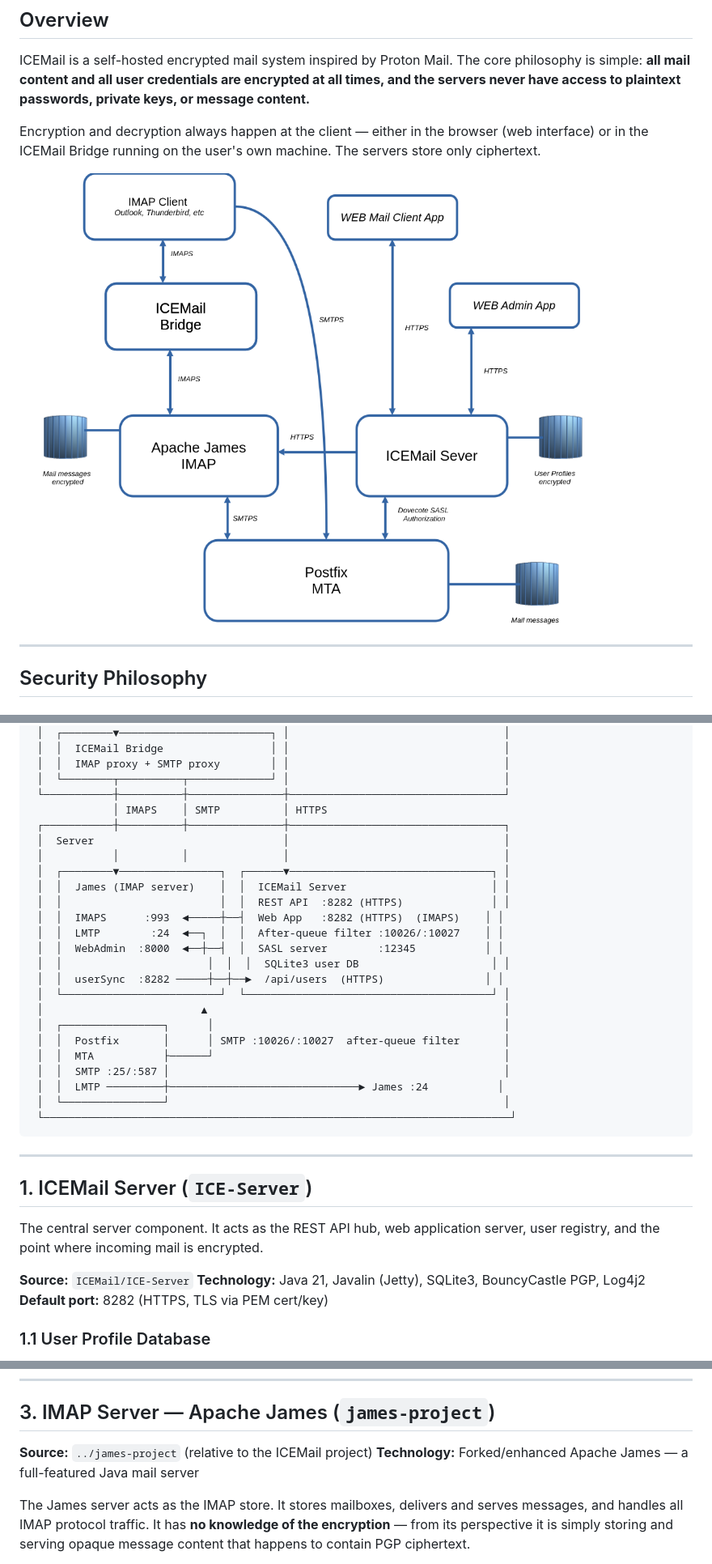
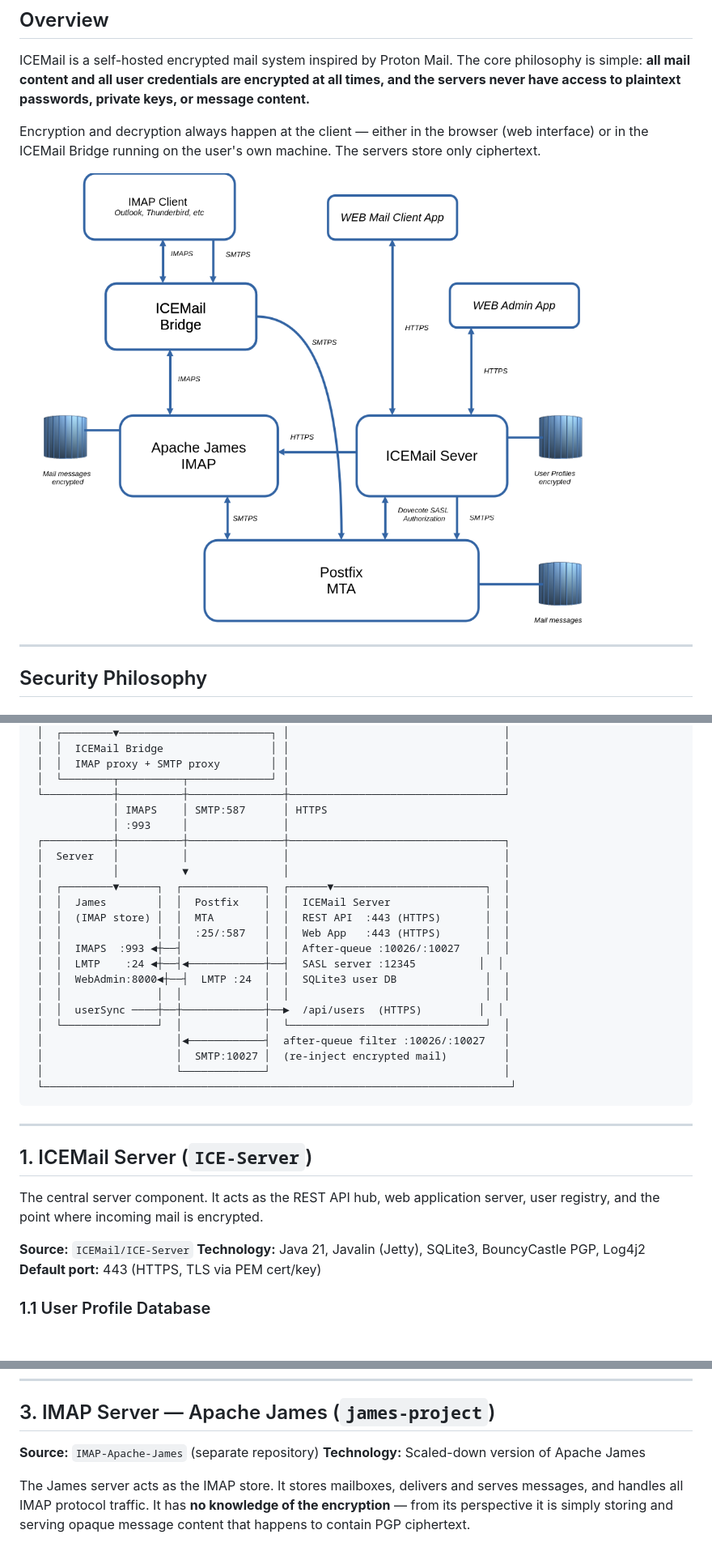
Before and after one commit to hoddmimes/ICEMail, a Markdown page: doc/architecture.md, 3 parts joined by grey strips. Shown: that part at 81% size. Drawn GitHub-style; pictures changed too: doc/architecture.png; blank space fills up the shorter version.

````diff
--- a/doc/architecture.md
+++ b/doc/architecture.md
@@ -52,26 +52,24 @@ The system consists of four main components:
  │  │  IMAP proxy + SMTP proxy        │ │                                  │
  │  └────────┬──────────┬─────────────┘ │                                  │
  └───────────┼──────────┼───────────────┼──────────────────────────────────┘
-             │ IMAPS    │ SMTP          │ HTTPS
+             │ IMAPS    │ SMTP:587      │ HTTPS
+             │ :993     │               │
  ┌───────────┼──────────┼───────────────┼──────────────────────────────────┐
- │  Server                              │                                  │
- │           │          │               │                                  │
- │  ┌────────▼────────────────┐  ┌──────▼────────────────────────────────┐ │
- │  │  James (IMAP server)    │  │  ICEMail Server                       │ │
- │  │                         │  │  REST API  :8282 (HTTPS)              │ │
- │  │  IMAPS      :993  ◄─────┼──┤  Web App   :8282 (HTTPS)  (IMAPS)    │ │
- │  │  LMTP        :24  ◄──┐  │  │  After-queue filter :10026/:10027    │ │
- │  │  WebAdmin  :8000  ◄──┼──┤  │  SASL server        :12345           │ │
- │  │                       │  │  │  SQLite3 user DB                     │ │
- │  │  userSync  :8282 ─────┼──┼──►  /api/users  (HTTPS)                │ │
- │  └─────────────────────────┘  └───────────────────────────────────────┘ │
- │                         ▲                                               │
- │  ┌────────────────┐      │                                              │
- │  │  Postfix       │      │ SMTP :10026/:10027  after-queue filter       │
- │  │  MTA           ├──────┘                                              │
- │  │  SMTP :25/:587 │                                                     │
- │  │  LMTP ─────────┼──────────────────────────────► James :24           │
- │  └────────────────┘                                                     │
+ │  Server   │          │               │                                  │
+ │           │          ▼               │                                  │
+ │  ┌────────▼──────┐  ┌─────────────┐  ┌──────▼────────────────────────┐  │
+ │  │  James        │  │  Postfix    │  │  ICEMail Server               │  │
+ │  │  (IMAP store) │  │  MTA        │  │  REST API  :443 (HTTPS)       │  │
+ │  │               │  │  :25/:587   │  │  Web App   :443 (HTTPS)       │  │
+ │  │  IMAPS  :993 ◄┼──┤             │  │  After-queue :10026/:10027    │  │
+ │  │  LMTP    :24 ◄┼──┤◄────────────┼──┤  SASL server :12345          │  │
+ │  │  WebAdmin:8000◄┼──┤  LMTP :24  │  │  SQLite3 user DB              │  │
+ │  │               │  │             │  │                               │  │
+ │  │  userSync ────┼──┼─────────────┼──►  /api/users  (HTTPS)         │  │
+ │  └───────────────┘  │             │  └───────────────────────────────┘  │
+ │                     │◄────────────┤  after-queue filter :10026/:10027   │
+ │                     │  SMTP:10027 │  (re-inject encrypted mail)         │
+ │                     └─────────────┘                                     │
  └──────────────────────────────────────────────────────────────────────────┘
 ```
 
@@ -83,7 +81,7 @@ The central server component. It acts as the REST API hub, web application serve
 
 **Source:** `ICEMail/ICE-Server`
 **Technology:** Java 21, Javalin (Jetty), SQLite3, BouncyCastle PGP, Log4j2
-**Default port:** 8282 (HTTPS, TLS via PEM cert/key)
+**Default port:** 443 (HTTPS, TLS via PEM cert/key)
 
 ### 1.1 User Profile Database
 
@@ -228,8 +252,8 @@ The configuration file is named `mailbridge-<hostname>.json` so the same set of
 
 ## 3. IMAP Server — Apache James (`james-project`)
 
-**Source:** `../james-project` (relative to the ICEMail project)
-**Technology:** Forked/enhanced Apache James — a full-featured Java mail server
+**Source:** `IMAP-Apache-James` (separate repository)
+**Technology:** Scaled-down version of Apache James
 
 The James server acts as the IMAP store. It stores mailboxes, delivers and serves messages, and handles all IMAP protocol traffic. It has **no knowledge of the encryption** — from its perspective it is simply storing and serving opaque message content that happens to contain PGP ciphertext.
 
````
Also changed, not shown: other parts of doc/architecture.md (+51 -25 lines), 1 other file.
